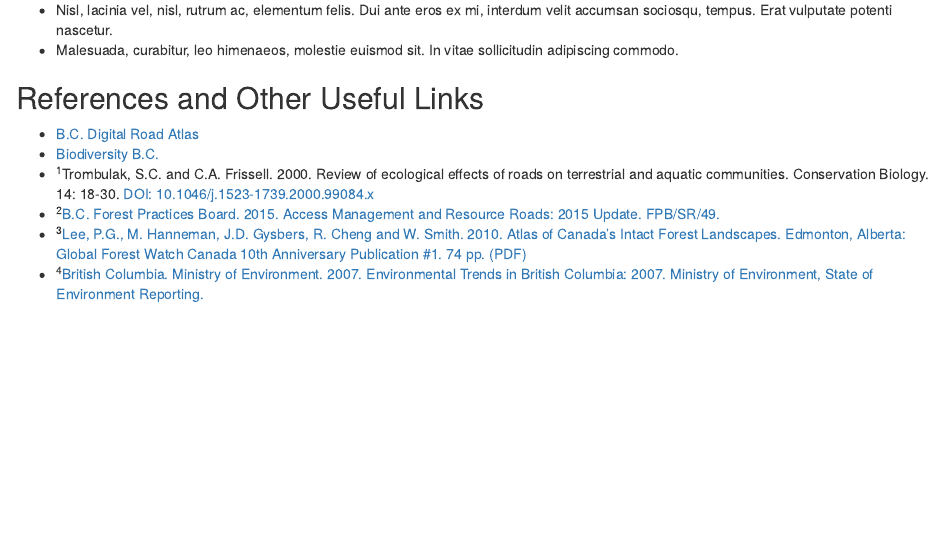
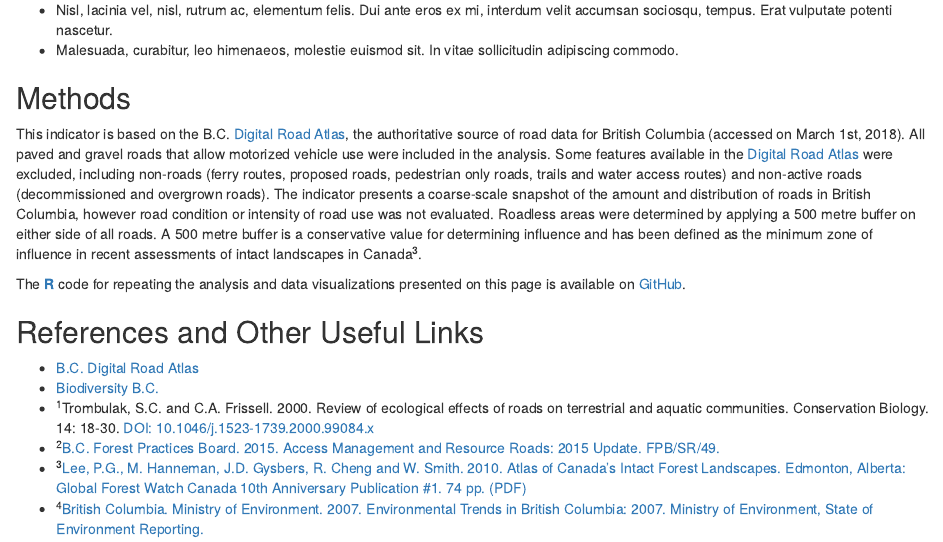
Before and after one commit to bcgov/roadless-areas-indicator, an R Markdown document (print_ver/roads.Rmd): the page in a window 1100 px wide, from 700 px down. Rendered offline with R 4.5, knitr and Pandoc, with nearby package versions; drawn as R Markdown's standard HTML page in place of the format the file asks for.

Commit message:
add methods

```diff
--- a/print_ver/roads.Rmd
+++ b/print_ver/roads.Rmd
@@ -91,6 +91,13 @@ include_graphics(paste0(image_path, areas_map))
 
 \newpage
 
+## Methods
+This indicator is based on the B.C. [Digital Road Atlas](https://catalogue.data.gov.bc.ca/dataset/bb060417-b6e6-4548-b837-f9060d94743e), the authoritative source of road data for British Columbia (accessed on March 1st, 2018). All paved and gravel roads that allow motorized vehicle use were included in the analysis. Some features available in the [Digital Road Atlas](https://catalogue.data.gov.bc.ca/dataset/bb060417-b6e6-4548-b837-f9060d94743e) were excluded, including non-roads (ferry routes, proposed roads, pedestrian only roads, trails and water access routes) and non-active roads (decommissioned and overgrown roads). The indicator presents a coarse-scale snapshot of the amount and distribution of roads in British Columbia, however road condition or intensity of road use was not evaluated. Roadless areas were determined by applying a 500 metre buffer on either side of all roads. A 500 metre buffer is a conservative value for determining influence and has been defined as the minimum zone of influence in recent assessments of intact landscapes in
+Canada^3^.
+
+The [**R**](http://www.r-project.org) code for repeating the analysis and data visualizations presented on this page is available on [GitHub](https://github.com/bcgov/roadless-areas-indicator).
+
+
 ## References and Other Useful Links
 
 -   [B.C. Digital Road Atlas](https://www2.gov.bc.ca/gov/content?id=21FFEC94B0AD40818D2D2AF06D522714)
```
